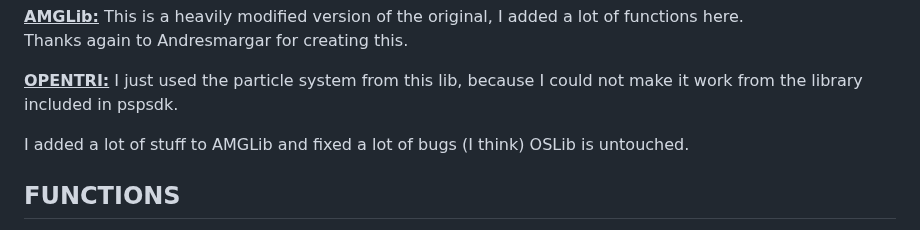
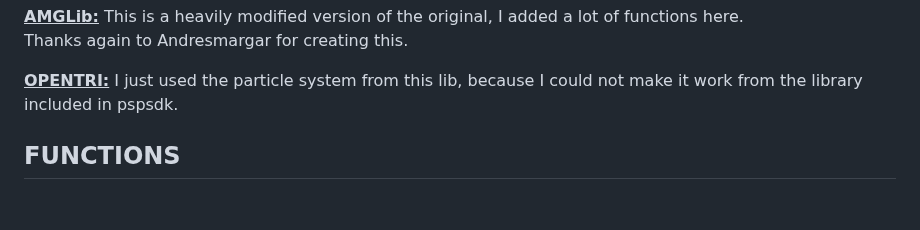
Before and after one commit to mills32/M3D-for-PlayStation-Portable, a Markdown page: README.md, the part around the change. GitHub-like rendering; blank space fills up the shorter version.

```diff
--- a/README.md
+++ b/README.md
@@ -18,8 +18,6 @@ Thanks again to Andresmargar for creating this.
 
 **<ins>OPENTRI:</ins>** I just used the particle system from this lib, because I could not make it work from the library included in pspsdk.
 
-I added a lot of stuff to AMGLib and fixed a lot of bugs (I think)
-OSLib is untouched.
 
 ## FUNCTIONS
 
```
